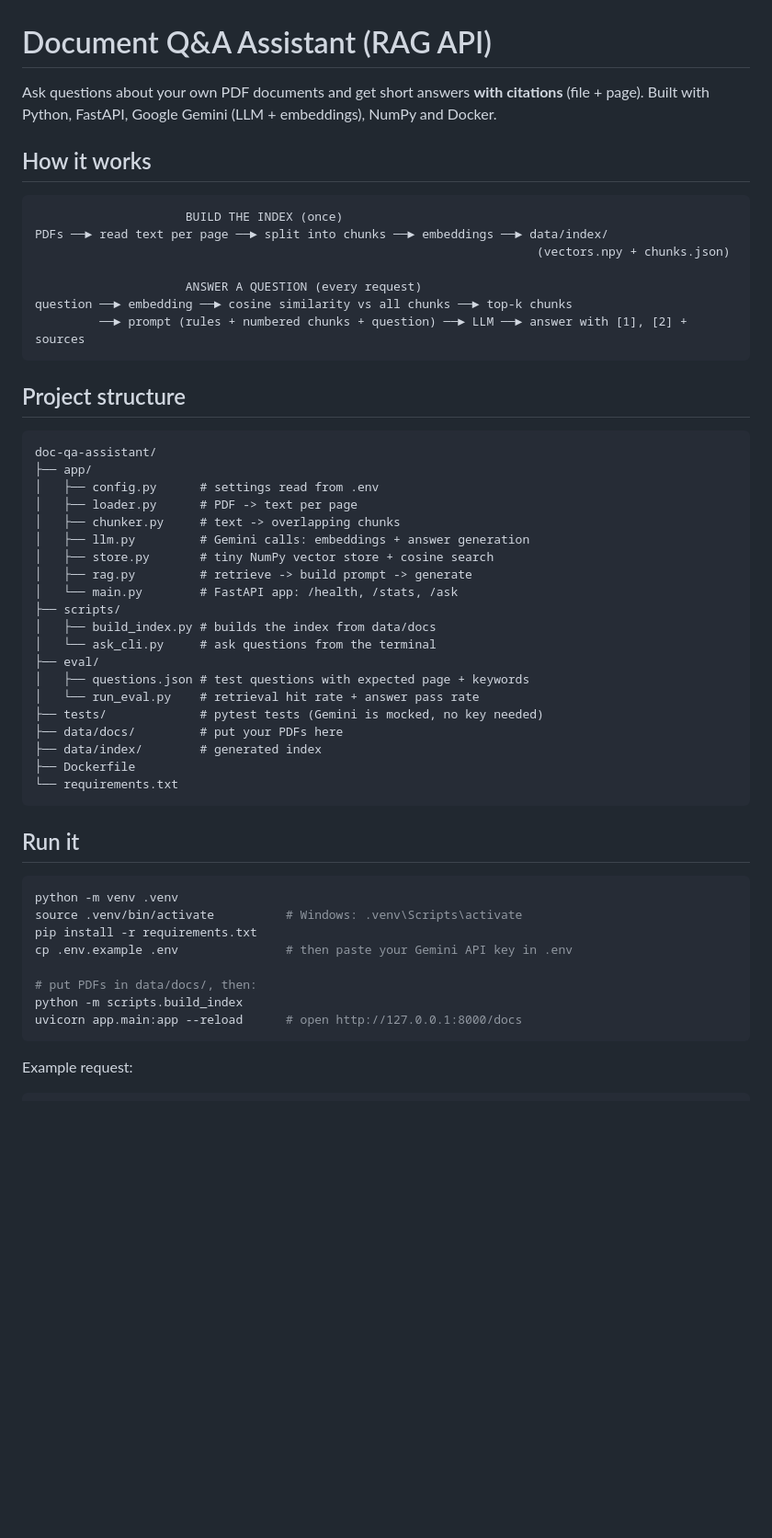
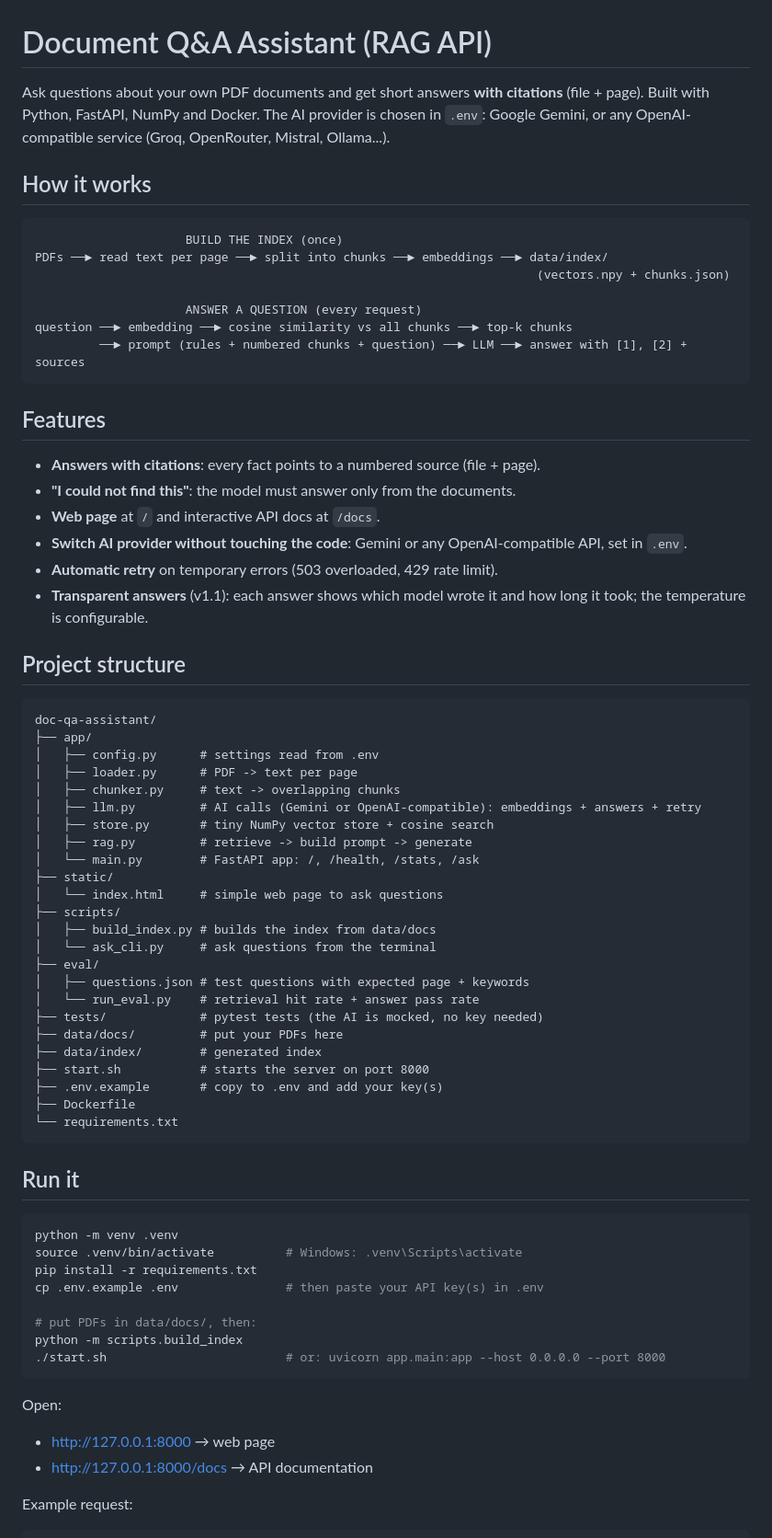
Before and after one commit to Yonatan-Awlachew/doc-qa-assistant, a Markdown page: README.md, the part around one of its changes. Shown at 92% size. Drawn GitHub-style; blank space fills up the shorter version.

Commit message:
Update README for v1.1: providers, web page, model and response time

````diff
--- a/README.md
+++ b/README.md
@@ -1,7 +1,7 @@
 # Document Q&A Assistant (RAG API)
 
 Ask questions about your own PDF documents and get short answers **with citations** (file + page).
-Built with Python, FastAPI, Google Gemini (LLM + embeddings), NumPy and Docker.
+Built with Python, FastAPI, NumPy and Docker. The AI provider is chosen in `.env`: Google Gemini, or any OpenAI-compatible service (Groq, OpenRouter, Mistral, Ollama...).
 
 ## How it works
 
@@ -15,6 +15,15 @@ question ──► embedding ──► cosine similarity vs all chunks ──►
          ──► prompt (rules + numbered chunks + question) ──► LLM ──► answer with [1], [2] + sources
 ```
 
+## Features
+
+- **Answers with citations**: every fact points to a numbered source (file + page).
+- **"I could not find this"**: the model must answer only from the documents.
+- **Web page** at `/` and interactive API docs at `/docs`.
+- **Switch AI provider without touching the code**: Gemini or any OpenAI-compatible API, set in `.env`.
+- **Automatic retry** on temporary errors (503 overloaded, 429 rate limit).
+- **Transparent answers** (v1.1): each answer shows which model wrote it and how long it took; the temperature is configurable.
+
 ## Project structure
 
 ```
@@ -23,19 +32,23 @@ doc-qa-assistant/
 │   ├── config.py      # settings read from .env
 │   ├── loader.py      # PDF -> text per page
 │   ├── chunker.py     # text -> overlapping chunks
-│   ├── llm.py         # Gemini calls: embeddings + answer generation
+│   ├── llm.py         # AI calls (Gemini or OpenAI-compatible): embeddings + answers + retry
 │   ├── store.py       # tiny NumPy vector store + cosine search
 │   ├── rag.py         # retrieve -> build prompt -> generate
-│   └── main.py        # FastAPI app: /health, /stats, /ask
+│   └── main.py        # FastAPI app: /, /health, /stats, /ask
+├── static/
+│   └── index.html     # simple web page to ask questions
 ├── scripts/
 │   ├── build_index.py # builds the index from data/docs
 │   └── ask_cli.py     # ask questions from the terminal
 ├── eval/
 │   ├── questions.json # test questions with expected page + keywords
 │   └── run_eval.py    # retrieval hit rate + answer pass rate
-├── tests/             # pytest tests (Gemini is mocked, no key needed)
+├── tests/             # pytest tests (the AI is mocked, no key needed)
 ├── data/docs/         # put your PDFs here
 ├── data/index/        # generated index
+├── start.sh           # starts the server on port 8000
+├── .env.example       # copy to .env and add your key(s)
 ├── Dockerfile
 └── requirements.txt
 ```
@@ -46,12 +59,16 @@ doc-qa-assistant/
 python -m venv .venv
 source .venv/bin/activate          # Windows: .venv\Scripts\activate
 pip install -r requirements.txt
-cp .env.example .env               # then paste your Gemini API key in .env
+cp .env.example .env               # then paste your API key(s) in .env
 
 # put PDFs in data/docs/, then:
 python -m scripts.build_index
-uvicorn app.main:app --reload      # open http://127.0.0.1:8000/docs
+./start.sh                         # or: uvicorn app.main:app --host 0.0.0.0 --port 8000
 ```
+
+Open:
+- http://127.0.0.1:8000 → web page
+- http://127.0.0.1:8000/docs → API documentation
 
 Example request:
 
````
Also changed, not shown: other parts of README.md (+33 -2 lines).
